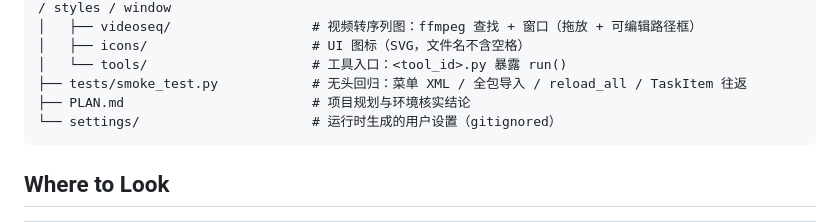
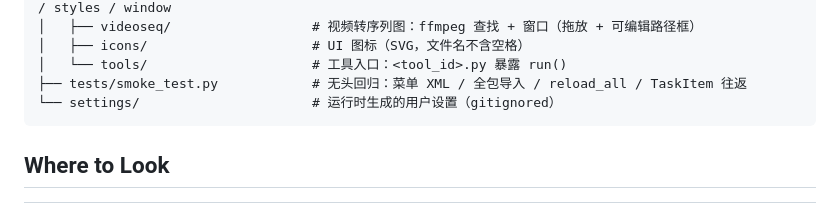
Before and after one commit to MAHXVFX/HouTools, a Markdown page: AGENTS.md, the part around the change. Rendered like a GitHub page.

````diff
--- a/AGENTS.md
+++ b/AGENTS.md
@@ -21,7 +21,6 @@ root/
 │   ├── icons/                     # UI 图标（SVG，文件名不含空格）
 │   └── tools/                     # 工具入口：<tool_id>.py 暴露 run()
 ├── tests/smoke_test.py            # 无头回归：菜单 XML / 全包导入 / reload_all / TaskItem 往返
-├── PLAN.md                        # 项目规划与环境核实结论
 └── settings/                      # 运行时生成的用户设置（gitignored）
 ```
 
````
Also changed, not shown: PLAN.md (deleted, +0 -128 lines), README.md (+0 -2 lines).
